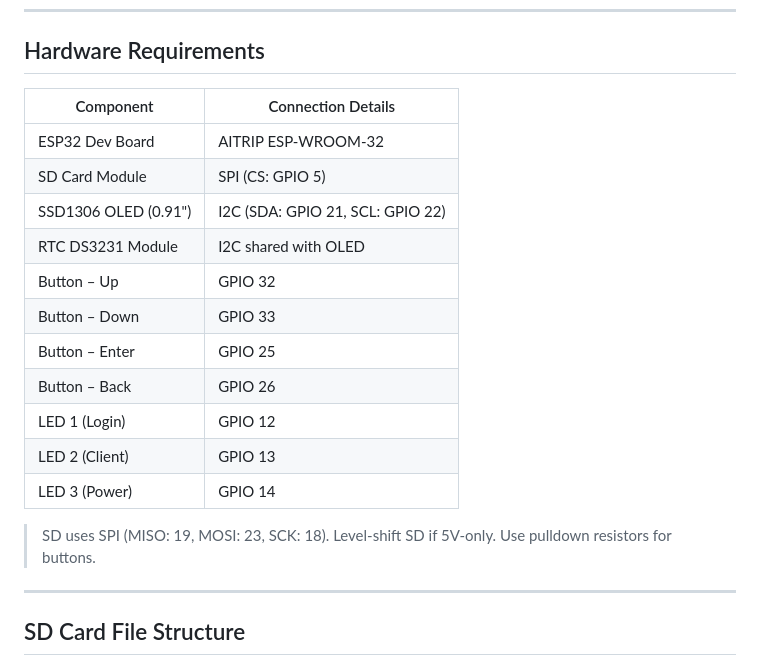
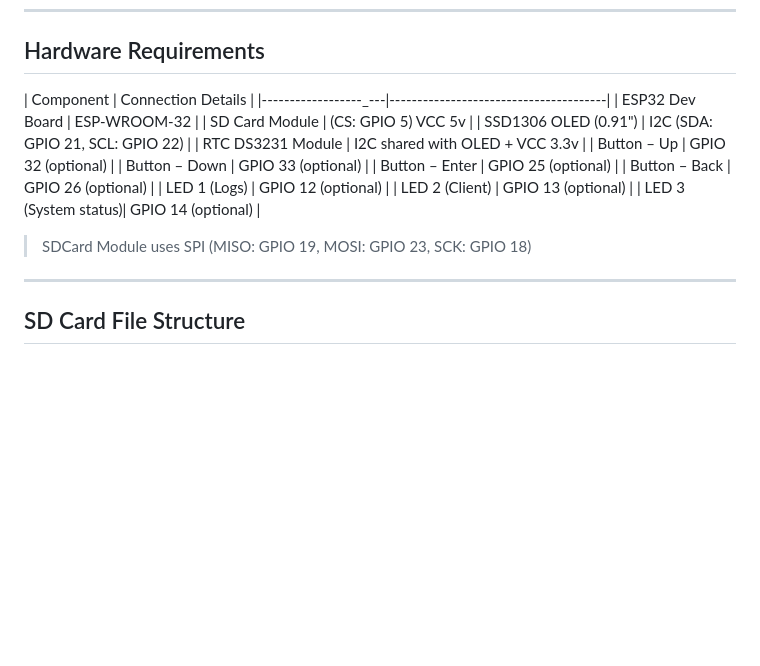
Before and after one commit to socalit/esp_phisher, a Markdown page: README.md, the part around the change. Drawn GitHub-style; blank space fills up the shorter version.

```diff
--- a/README.md
+++ b/README.md
@@ -71,21 +71,21 @@ GitHub: [github.com/socalit](https://github.com/socalit)
 
 ## Hardware Requirements
 
-| Component            | Connection Details                   |
-|---------------------|----------------------------------------|
-| ESP32 Dev Board      | AITRIP ESP-WROOM-32                   |
-| SD Card Module       | SPI (CS: GPIO 5)                      |
+| Component            | Connection Details                    |
+|------------------_---|---------------------------------------|
+| ESP32 Dev Board      | ESP-WROOM-32                          |
+| SD Card Module       | (CS: GPIO 5) VCC 5v                   |
 | SSD1306 OLED (0.91") | I2C (SDA: GPIO 21, SCL: GPIO 22)      |
-| RTC DS3231 Module    | I2C shared with OLED                  |
-| Button – Up          | GPIO 32                               |
-| Button – Down        | GPIO 33                               |
-| Button – Enter       | GPIO 25                               |
-| Button – Back        | GPIO 26                               |
-| LED 1 (Login)        | GPIO 12                               |
-| LED 2 (Client)       | GPIO 13                               |
-| LED 3 (Power)        | GPIO 14                               |
+| RTC DS3231 Module    | I2C shared with OLED + VCC 3.3v       |
+| Button – Up          | GPIO 32          (optional)           |
+| Button – Down        | GPIO 33          (optional)           |
+| Button – Enter       | GPIO 25          (optional)           |
+| Button – Back        | GPIO 26          (optional)           |
+| LED 1 (Logs)         | GPIO 12          (optional)           |
+| LED 2 (Client)       | GPIO 13          (optional)           |
+| LED 3 (System status)| GPIO 14          (optional)           |
 
-> SD uses SPI (MISO: 19, MOSI: 23, SCK: 18). Level-shift SD if 5V-only. Use pulldown resistors for buttons.
+> SDCard Module uses SPI (MISO: GPIO 19, MOSI: GPIO 23, SCK: GPIO 18)
 
 ---
 
```
